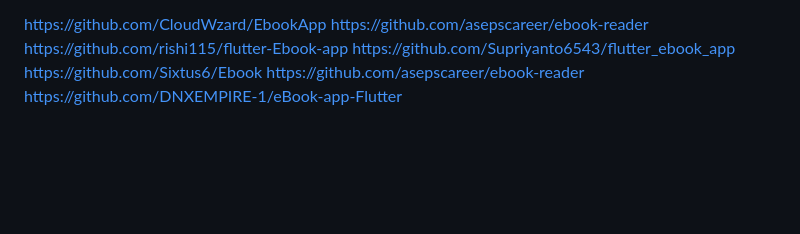
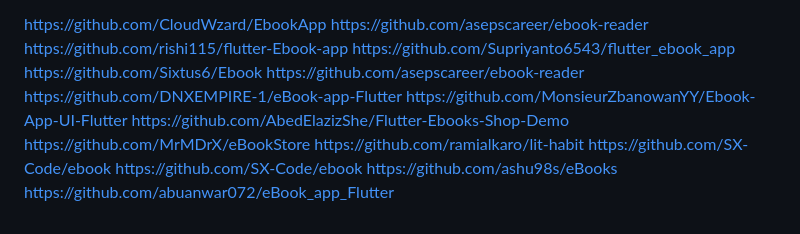
Before and after one commit to yamahdico/Flutter-Examples, a Markdown page: README.md, the part around the change. Rendered like a GitHub page; blank space fills up the shorter version.

```diff
--- a/README.md
+++ b/README.md
@@ -65,3 +65,11 @@ https://github.com/Supriyanto6543/flutter_ebook_app
 https://github.com/Sixtus6/Ebook
 https://github.com/asepscareer/ebook-reader
 https://github.com/DNXEMPIRE-1/eBook-app-Flutter
+https://github.com/MonsieurZbanowanYY/Ebook-App-UI-Flutter
+https://github.com/AbedElazizShe/Flutter-Ebooks-Shop-Demo
+https://github.com/MrMDrX/eBookStore
+https://github.com/ramialkaro/lit-habit
+https://github.com/SX-Code/ebook
+https://github.com/SX-Code/ebook
+https://github.com/ashu98s/eBooks
+https://github.com/abuanwar072/eBook_app_Flutter
```
